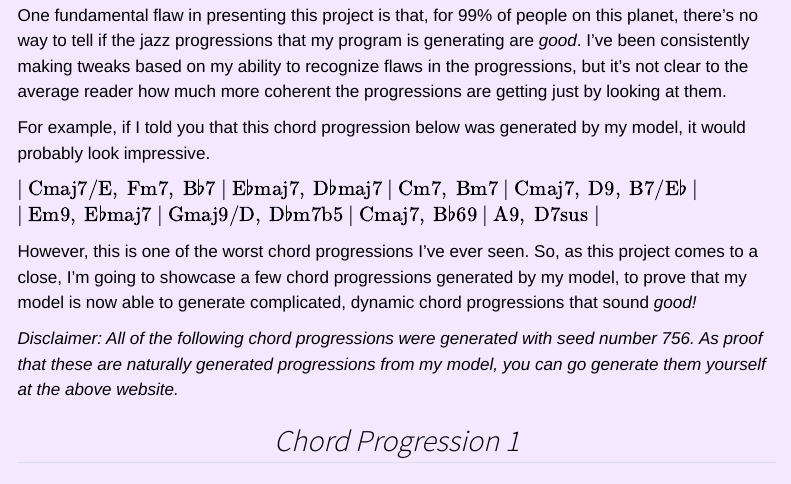
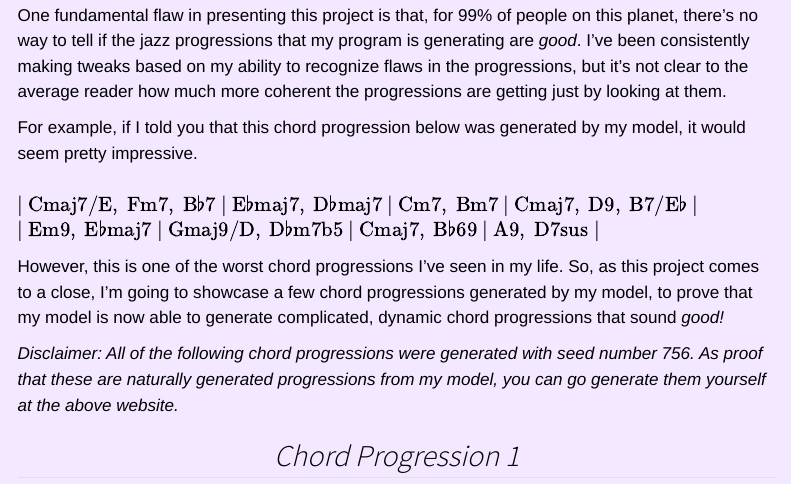
Before and after one commit to bes57/MLWebsite, a Quarto document (Jazz Generation/JazzGenerationExperiment.qmd): the page in a window 1100 px wide, from 400 px down. Rendered offline with R 4.5, knitr and Pandoc in place of Quarto, with nearby package versions; menus at the side of the page are left out.

Commit message:
Bug fixes with examples

```diff
--- a/Jazz Generation/JazzGenerationExperiment.qmd
+++ b/Jazz Generation/JazzGenerationExperiment.qmd
@@ -69,13 +69,13 @@ After spending more time than I'd like to admit dealing with `R Shiny`, the fina
 
 One fundamental flaw in presenting this project is that, for 99% of people on this planet, there's no way to tell if the jazz progressions that my program is generating are *good*. I've been consistently making tweaks based on my ability to recognize flaws in the progressions, but it's not clear to the average reader how much more coherent the progressions are getting just by looking at them.
 
-For example, if I told you that this chord progression below was generated by my model, it would probably look impressive.
-
+For example, if I told you that this chord progression below was generated by my model, it would seem pretty impressive.
+<br>
 $|\ \text{Cmaj7/E},\ \text{Fm7},\ \text{B♭7}\ |\ \text{E♭maj7},\ \text{D♭maj7}\ |\ \text{Cm7},\ \text{Bm7}\ |\ \text{Cmaj7},\ \text{D9},\ \text{B7/E♭}\ |$\
 $|\ \text{Em9},\ \text{E♭maj7}\ |\ \text{Gmaj9/D},\ \text{D♭m7b5}\ |\ \text{Cmaj7},\ \text{B♭69}\ |\ \text{A9},\ \text{D7sus}\ |$
+<br>
 
-
-However, this is one of the worst chord progressions I've ever seen. So, as this project comes to a close, I'm going to showcase a few chord progressions generated by my model, to prove that my model is now able to generate complicated, dynamic chord progressions that sound *good!*
+However, this is one of the worst chord progressions I've seen in my life. So, as this project comes to a close, I'm going to showcase a few chord progressions generated by my model, to prove that my model is now able to generate complicated, dynamic chord progressions that sound *good!*
 
 *Disclaimer: All of the following chord progressions were generated with seed number 756. As proof that these are naturally generated progressions from my model, you can go generate them yourself at the above website.*
 
```
Also changed, not shown: docs/search.json, Jazz Generation/JazzGenerationExperiment.qmd (2 more changed lines), 2 other files.
